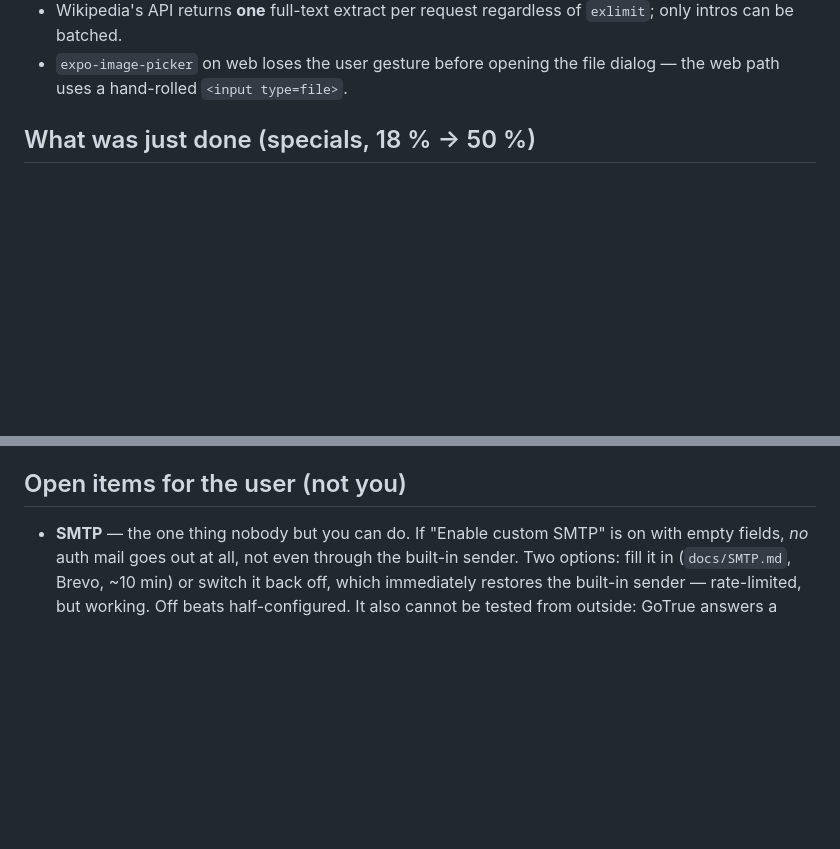
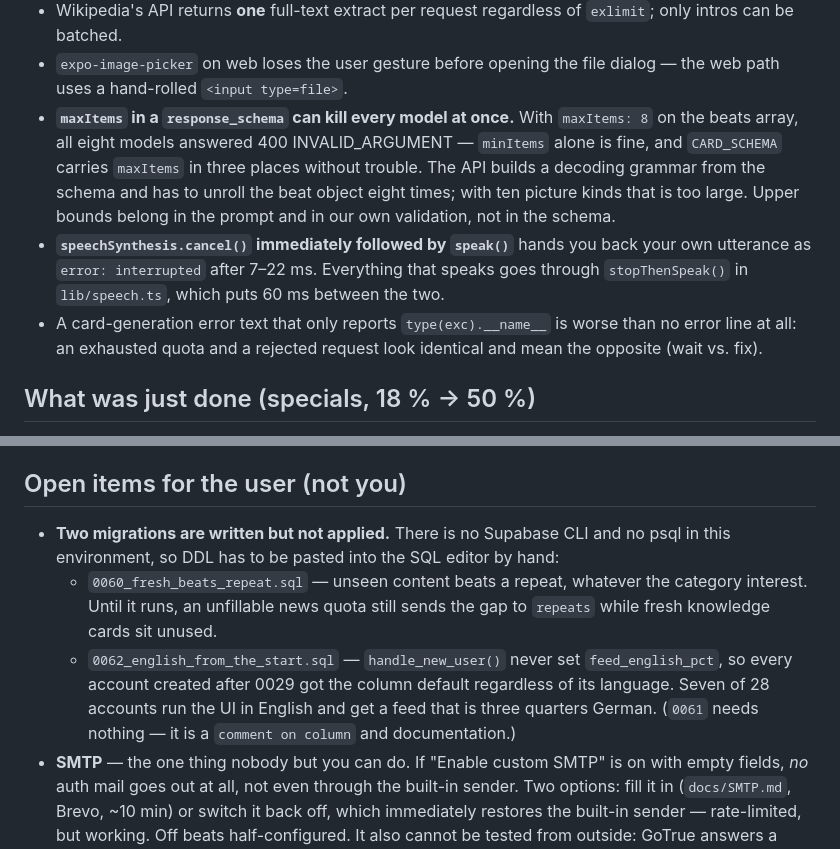
Before and after one commit to CEO-Profits-Peer/kortex, a Markdown page: docs/HANDOFF.md, 2 parts joined by grey strips. Drawn GitHub-style; blank space fills up the shorter version.

```diff
--- a/docs/HANDOFF.md
+++ b/docs/HANDOFF.md
@@ -132,6 +138,20 @@ when something didn't work or when a previous decision was wrong.
   `exlimit`; only intros can be batched.
 - `expo-image-picker` on web loses the user gesture before opening the file
   dialog — the web path uses a hand-rolled `<input type=file>`.
+- **`maxItems` in a `response_schema` can kill every model at once.** With
+  `maxItems: 8` on the beats array, all eight models answered
+  400 INVALID_ARGUMENT — `minItems` alone is fine, and `CARD_SCHEMA` carries
+  `maxItems` in three places without trouble. The API builds a decoding
+  grammar from the schema and has to unroll the beat object eight times;
+  with ten picture kinds that is too large. Upper bounds belong in the
+  prompt and in our own validation, not in the schema.
+- **`speechSynthesis.cancel()` immediately followed by `speak()`** hands you
+  back your own utterance as `error: interrupted` after 7–22 ms. Everything
+  that speaks goes through `stopThenSpeak()` in `lib/speech.ts`, which puts
+  60 ms between the two.
+- A card-generation error text that only reports `type(exc).__name__` is
+  worse than no error line at all: an exhausted quota and a rejected request
+  look identical and mean the opposite (wait vs. fix).
 
 ## What was just done (specials, 18 % → 50 %)
 
@@ -195,6 +241,17 @@ Two things worth knowing before the next change here:
 
 ## Open items for the user (not you)
 
+- **Two migrations are written but not applied.** There is no Supabase CLI
+  and no psql in this environment, so DDL has to be pasted into the SQL
+  editor by hand:
+  - `0060_fresh_beats_repeat.sql` — unseen content beats a repeat, whatever
+    the category interest. Until it runs, an unfillable news quota still
+    sends the gap to `repeats` while fresh knowledge cards sit unused.
+  - `0062_english_from_the_start.sql` — `handle_new_user()` never set
+    `feed_english_pct`, so every account created after 0029 got the column
+    default regardless of its language. Seven of 28 accounts run the UI in
+    English and get a feed that is three quarters German.
+  (`0061` needs nothing — it is a `comment on column` and documentation.)
 - **SMTP** — the one thing nobody but you can do. If "Enable custom SMTP" is
   on with empty fields, *no* auth mail goes out at all, not even through the
   built-in sender. Two options: fill it in (`docs/SMTP.md`, Brevo, ~10 min)
```
Also changed, not shown: other parts of docs/HANDOFF.md (+42 -10 lines).
